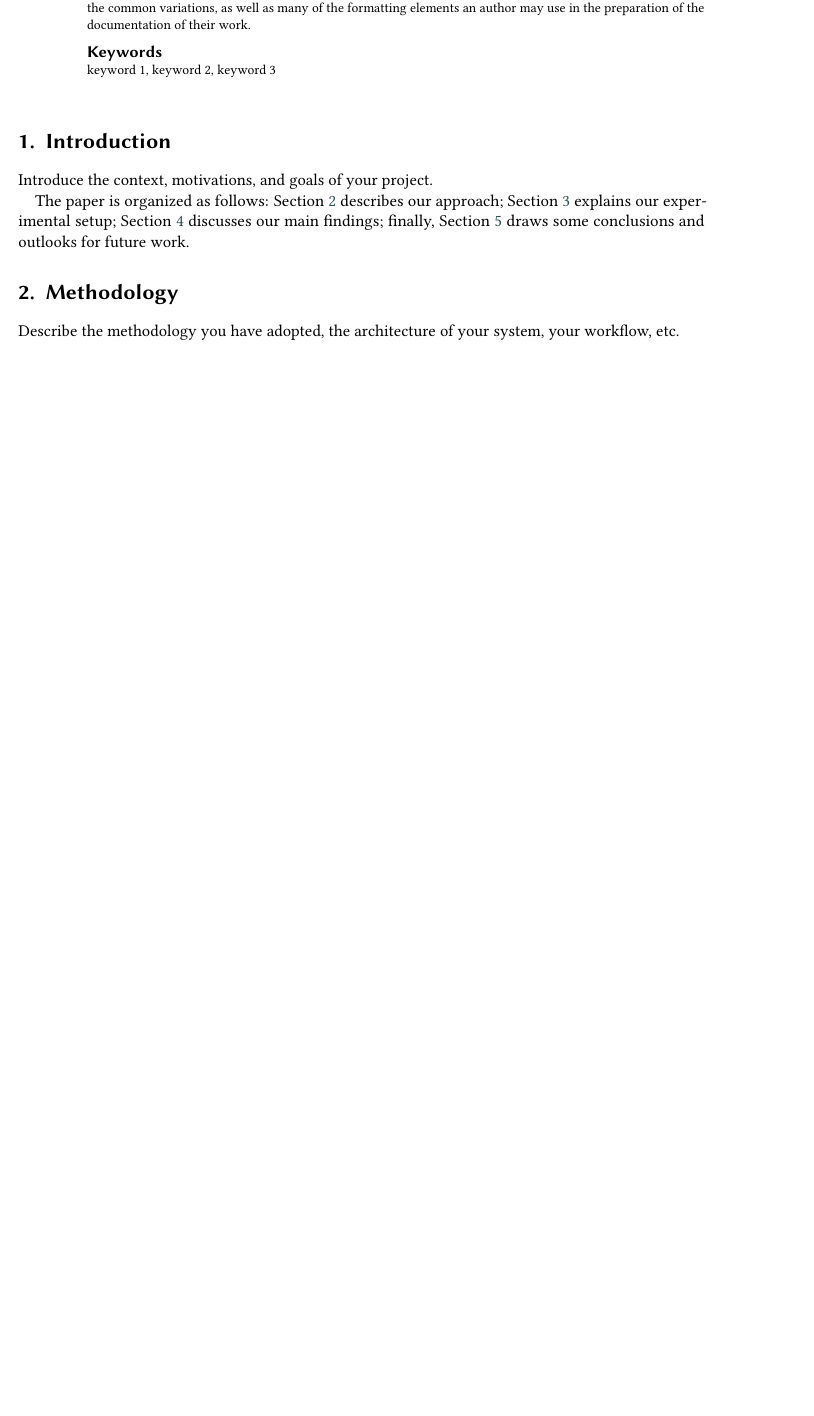
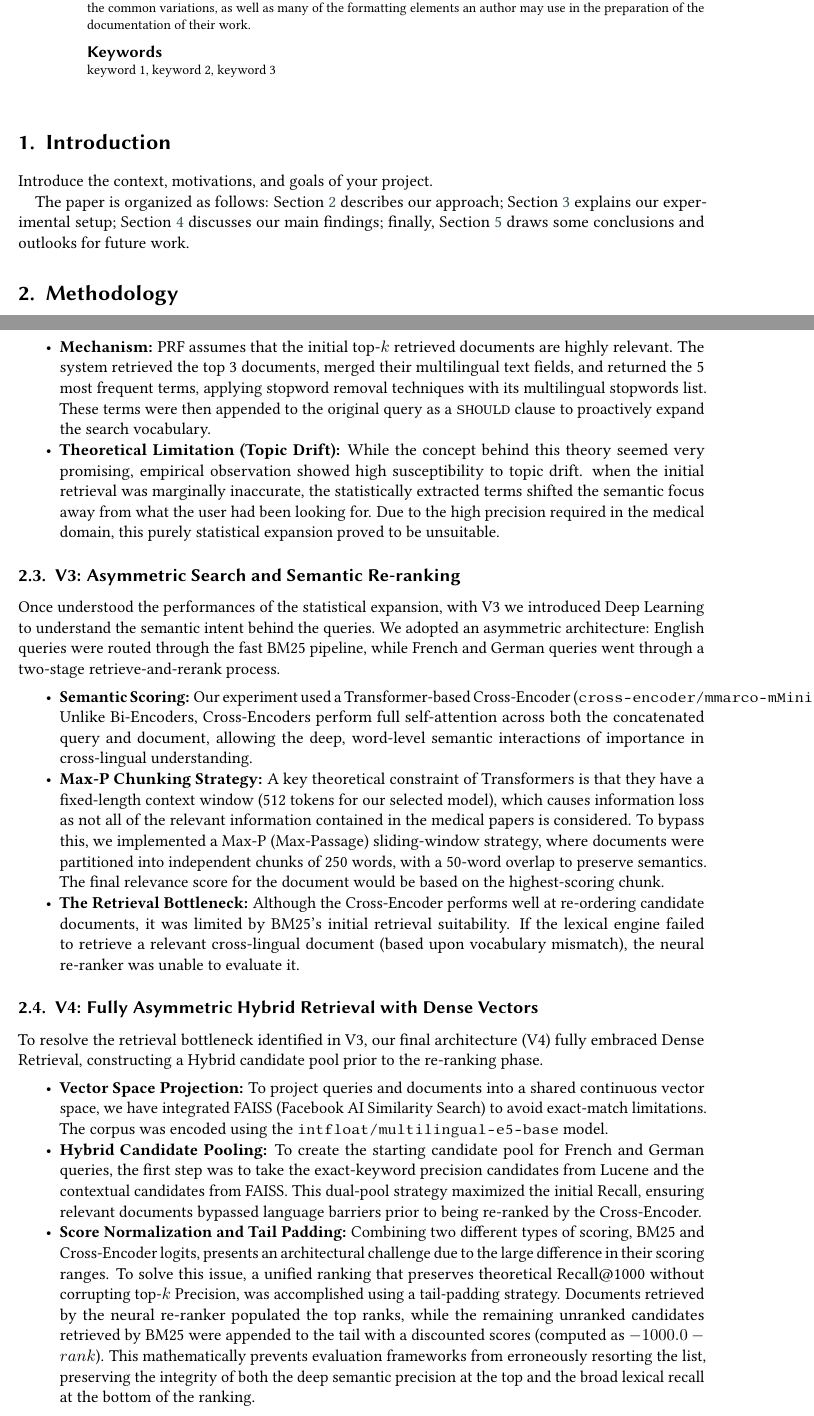
Before and after one commit to galianocarlo/clef-2026-retrieval-pipeline, a LaTeX problem sheet (homework-1/homework-1.tex, which reads homework-1/section/methodology.tex): part of page 1 of 4 before the commit and two parts of pages 1 and 2 of 5 after it, the two joined at a grey line, cut so that both start at the same text, the shorter picture padded with empty space. Compiled offline with pdfLaTeX; a LaTeX package or settings file that is missing is left out.

Commit message:
feat: Pipelines descriptions under Methodology section

```diff
--- a/homework-1/section/methodology.tex
+++ b/homework-1/section/methodology.tex
@@ -1,4 +1,3 @@
 \section{Methodology}
 \label{sec:methodology}
 
-Describe the methodology you have adopted, the architecture of your system, your workflow, etc.
@@ -4,0 +16,22 @@
+\begin{itemize}
+    \item \textbf{Mechanism:} PRF assumes that the initial top-$k$ retrieved documents are highly relevant. The system retrieved the top 3 documents, merged their multilingual text fields, and returned the 5 most frequent terms, applying stopword removal techniques with its multilingual stopwords list. These terms were then appended to the original query as a \texttt{SHOULD} clause to proactively expand the search vocabulary.
+    \item \textbf{Theoretical Limitation (Topic Drift):} While the concept behind this theory seemed very promising, empirical observation showed high susceptibility to topic drift. when the initial retrieval was marginally inaccurate, the statistically extracted terms shifted the semantic focus away from what the user had been looking for. Due to the high precision required in the medical domain, this purely statistical expansion proved to be unsuitable.
+\end{itemize}
+
+\subsection{V3: Asymmetric Search and Semantic Re-ranking}
+\label{subsec:methodology_v3}
+Once understood the performances of the statistical expansion, with V3 we introduced Deep Learning to understand the semantic intent behind the queries. We adopted an asymmetric architecture: English queries were routed through the fast BM25 pipeline, while French and German queries went through a two-stage retrieve-and-rerank process.
+\begin{itemize}
+    \item \textbf{Semantic Scoring:} Our experiment used a Transformer-based Cross-Encoder (\texttt{cross-encoder/mmarco-mMiniLMv2-L12-H384-v1}). Unlike Bi-Encoders, Cross-Encoders perform full self-attention across both the concatenated query and document, allowing the deep, word-level semantic interactions of importance in cross-lingual understanding.
+    \item \textbf{Max-P Chunking Strategy:} A key theoretical constraint of Transformers is that they have a fixed-length context window (512 tokens for our selected model), which causes information loss as not all of the relevant information contained in the medical papers is considered. To bypass this, we implemented a Max-P (Max-Passage) sliding-window strategy, where documents were partitioned into independent chunks of 250 words, with a 50-word overlap to preserve semantics. The final relevance score for the document would be based on the highest-scoring chunk.
+    \item \textbf{The Retrieval Bottleneck:} Although the Cross-Encoder performs well at re-ordering candidate documents, it was limited by BM25's initial retrieval suitability. If the lexical engine failed to retrieve a relevant cross-lingual document (based upon vocabulary mismatch), the neural re-ranker was unable to evaluate it.
+\end{itemize}
+
+\subsection{V4: Fully Asymmetric Hybrid Retrieval with Dense Vectors}
+\label{subsec:methodology_v4}
+To resolve the retrieval bottleneck identified in V3, our final architecture (V4) fully embraced Dense Retrieval, constructing a Hybrid candidate pool prior to the re-ranking phase.
+\begin{itemize}
+    \item \textbf{Vector Space Projection:} To project queries and documents into a shared continuous vector space, we have integrated FAISS (Facebook AI Similarity Search) to avoid exact-match limitations. The corpus was encoded using the \texttt{intfloat/multilingual-e5-base} model.
+    \item \textbf{Hybrid Candidate Pooling:} To create the starting candidate pool for French and German queries, the first step was to take the exact-keyword precision candidates from Lucene and the contextual candidates from FAISS. This dual-pool strategy maximized the initial Recall, ensuring relevant documents bypassed language barriers prior to being re-ranked by the Cross-Encoder.
+    \item \textbf{Score Normalization and Tail Padding:} Combining two different types of scoring, BM25 and Cross-Encoder logits, presents an architectural challenge due to the large difference in their scoring ranges. To solve this issue, a unified ranking that preserves theoretical Recall@1000 without corrupting top-$k$ Precision, was accomplished using a tail-padding strategy. Documents retrieved by the neural re-ranker populated the top ranks, while the remaining unranked candidates retrieved by BM25 were appended to the tail with a discounted scores (computed as $-1000.0 - rank$). This mathematically prevents evaluation frameworks from erroneously resorting the list, preserving the integrity of both the deep semantic precision at the top and the broad lexical recall at the bottom of the ranking.
+\end{itemize}
```
Also changed, not shown: homework-1/section/methodology.tex (12 more changed lines).
